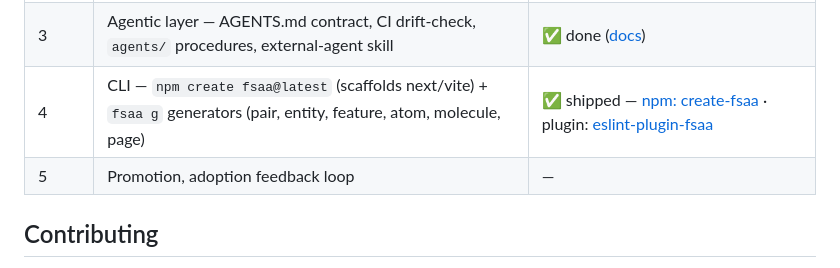
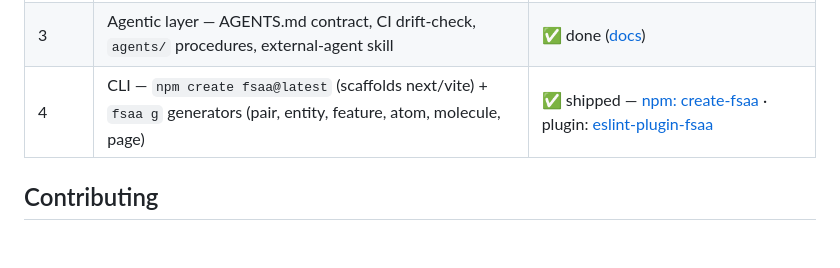
Before and after one commit to Aramex86/fsaa, a Markdown page: README.md, the part around the change. Drawn GitHub-style; blank space fills up the shorter version.

Commit message:
docs: drop unfinished "promotion feedback loop" row from roadmap

```diff
--- a/README.md
+++ b/README.md
@@ -149,7 +149,6 @@ src/
 | 2 | Boilerplate — two templates: [Next.js App Router](https://github.com/Aramex86/fsaa-next) + [plain React (Vite)](https://github.com/Aramex86/fsaa-vite), ESLint-enforced boundaries, Projects/Orders example | ✅ done |
 | 3 | Agentic layer — AGENTS.md contract, CI drift-check, `agents/` procedures, external-agent skill | ✅ done ([docs](https://aramex86.github.io/fsaa/agentic/)) |
 | 4 | CLI — `npm create fsaa@latest` (scaffolds next/vite) + `fsaa g` generators (pair, entity, feature, atom, molecule, page) | ✅ shipped — [npm: create-fsaa](https://www.npmjs.com/package/create-fsaa) · plugin: [eslint-plugin-fsaa](https://www.npmjs.com/package/eslint-plugin-fsaa) |
-| 5 | Promotion, adoption feedback loop | — |
 
 ## Contributing
 
```
